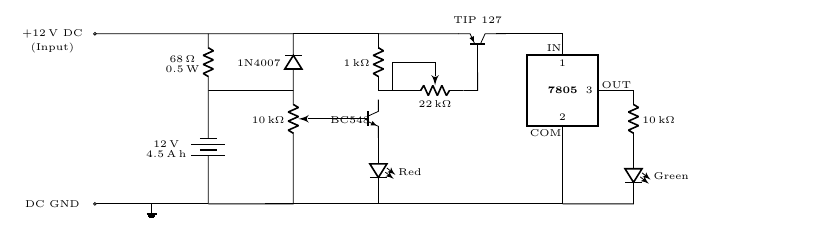
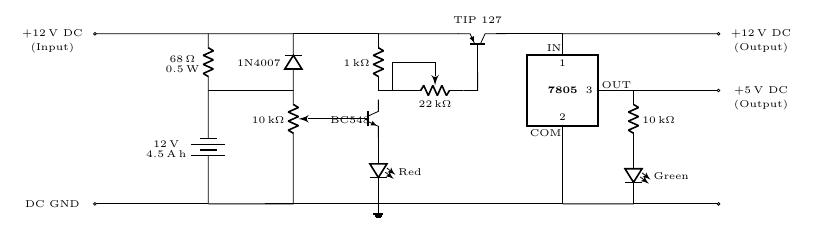
Before and after one commit to abid-mujtaba/circuit-ups, a LaTeX document (diagram/diagram.tex): part of the page, cut so that both start at the same text. Compiled offline with pdfLaTeX.

Commit message:
Add output nodes

```diff
--- a/diagram/diagram.tex
+++ b/diagram/diagram.tex
@@ -38,7 +38,6 @@
 
             \draw (1, 0) to[short, o-] (3, 0);          % A similar line is drawn below it.
 
-            \draw (2, 0) node[ground] {};               % We add a monopole (the GND symbol) at the specified location
 
             \draw (0.25, 3) node[] {$+\SI{12}{\volt}$ DC};      % We place free floating text as nodes at specified location
             \draw (0.25, 2.75) node[] {(Input)};
@@ -104,6 +103,17 @@
             to [empty led, l={Green}] (10.5, 0) -- (9.25, 0)
             ;
 
+            \draw (10.5, 0) to[short, -o] (12, 0);
+            \draw (10.5, 2) to[short, -o] (12, 2);
+            \draw (9.25, 3) to[short, -o] (12, 3);
+
+            \draw (6, 0) node[ground] {};               % We add a monopole (the GND symbol) at the specified location
+
+            \draw (12.75, 2) node[] {+$\SI{5}{\volt}$ DC};
+            \draw (12.75, 1.75) node[] {(Output)};
+
+            \draw (12.75, 3) node[] {+$\SI{12}{\volt}$ DC};
+            \draw (12.75, 2.75) node[] {(Output)};
 
          \end{circuitikz}
 
```
